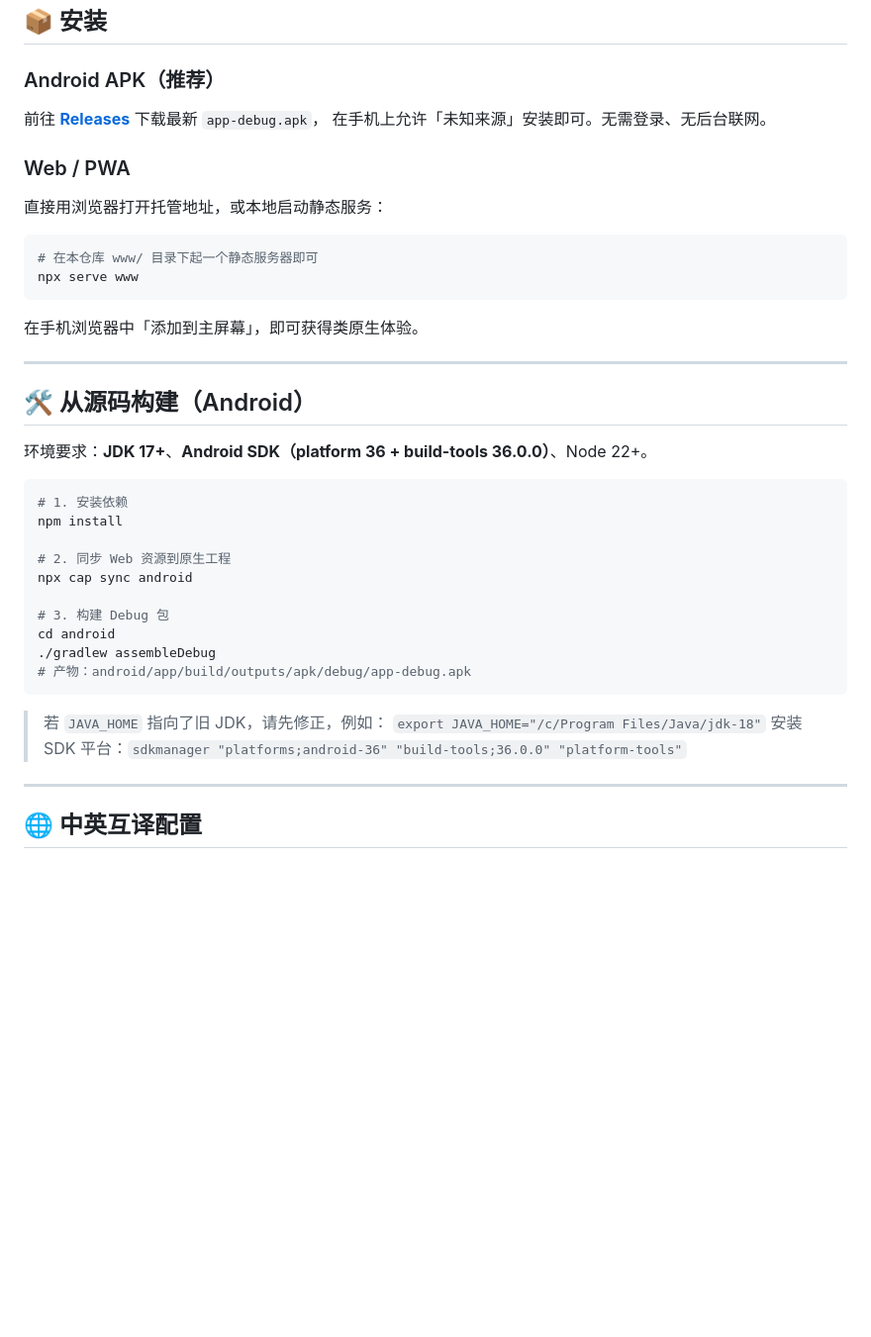
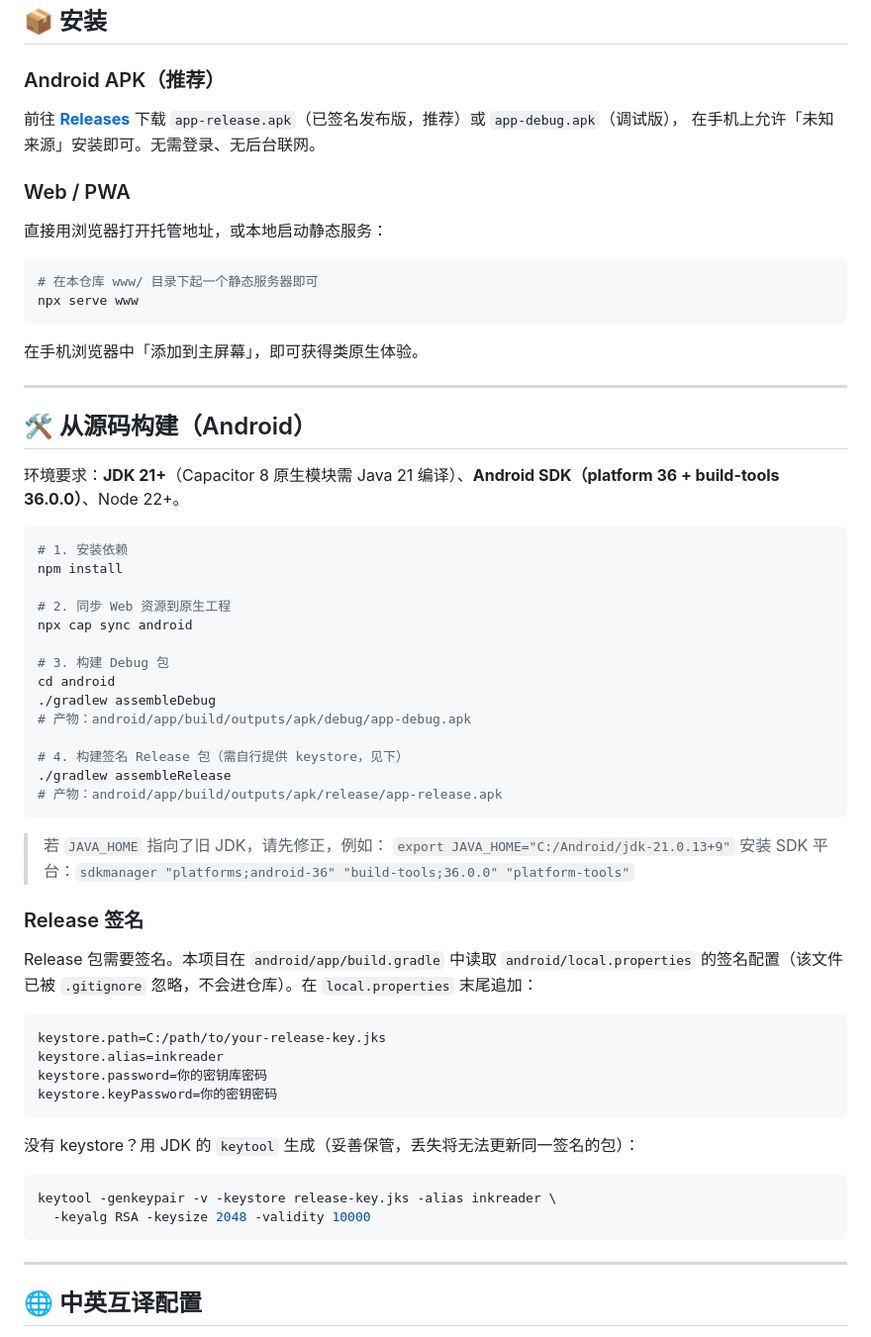
Before and after one commit to rayyang-dev/ink-reader, a Markdown page: README.md, the part around one of its changes. Shown at 99% size. GitHub-like rendering; blank space fills up the shorter version.

````diff
--- a/README.md
+++ b/README.md
@@ -38,7 +45,7 @@
 
 ### Android APK（推荐）
 
-前往 **[Releases](https://github.com/rayyang-dev/ink-reader/releases)** 下载最新 `app-debug.apk`，
+前往 **[Releases](https://github.com/rayyang-dev/ink-reader/releases)** 下载 `app-release.apk`（已签名发布版，推荐）或 `app-debug.apk`（调试版），
 在手机上允许「未知来源」安装即可。无需登录、无后台联网。
 
 ### Web / PWA
@@ -56,7 +63,7 @@ npx serve www
 
 ## 🛠 从源码构建（Android）
 
-环境要求：**JDK 17+**、**Android SDK（platform 36 + build-tools 36.0.0）**、Node 22+。
+环境要求：**JDK 21+**（Capacitor 8 原生模块需 Java 21 编译）、**Android SDK（platform 36 + build-tools 36.0.0）**、Node 22+。
 
 ```bash
 # 1. 安装依赖
@@ -69,11 +76,33 @@ npx cap sync android
 cd android
 ./gradlew assembleDebug
 # 产物：android/app/build/outputs/apk/debug/app-debug.apk
+
+# 4. 构建签名 Release 包（需自行提供 keystore，见下）
+./gradlew assembleRelease
+# 产物：android/app/build/outputs/apk/release/app-release.apk
 ```
 
 > 若 `JAVA_HOME` 指向了旧 JDK，请先修正，例如：
-> `export JAVA_HOME="/c/Program Files/Java/jdk-18"`
+> `export JAVA_HOME="C:/Android/jdk-21.0.13+9"`
 > 安装 SDK 平台：`sdkmanager "platforms;android-36" "build-tools;36.0.0" "platform-tools"`
+
+### Release 签名
+
+Release 包需要签名。本项目在 `android/app/build.gradle` 中读取 `android/local.properties` 的签名配置（该文件已被 `.gitignore` 忽略，不会进仓库）。在 `local.properties` 末尾追加：
+
+```properties
+keystore.path=C:/path/to/your-release-key.jks
+keystore.alias=inkreader
+keystore.password=你的密钥库密码
+keystore.keyPassword=你的密钥密码
+```
+
+没有 keystore？用 JDK 的 `keytool` 生成（妥善保管，丢失将无法更新同一签名的包）：
+
+```bash
+keytool -genkeypair -v -keystore release-key.jks -alias inkreader \
+  -keyalg RSA -keysize 2048 -validity 10000
+```
 
 ---
 
````
Also changed, not shown: other parts of README.md (+7 -0 lines), docs/screen-reader.png (added), docs/screen-settings-translate.png (added), docs/screen-settings.png (added), docs/screen-shelf.png (added), 2 other files.
